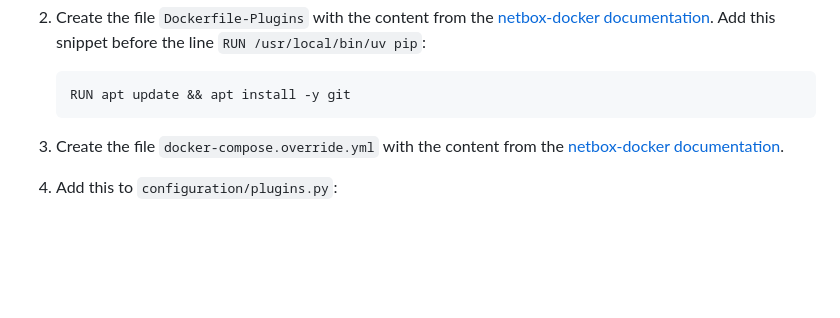
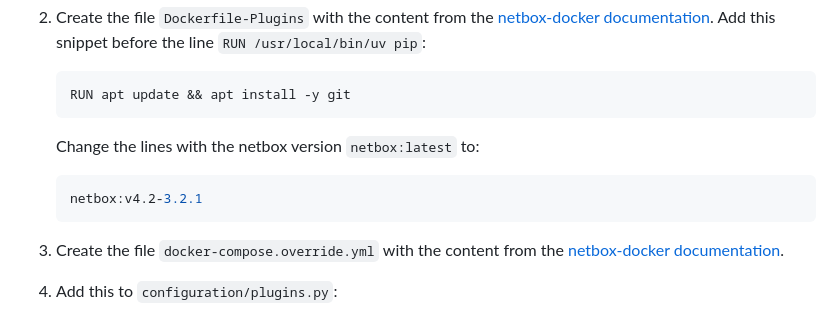
Before and after one commit to DINA-community/DDDC-Netbox-plugin, a Markdown page: README.md, the part around the change. GitHub-like rendering; blank space fills up the shorter version.

Commit message:
adjust installation guide due to breaking changes in netbox for custum fields

````diff
--- a/README.md
+++ b/README.md
@@ -44,6 +44,12 @@ The Plugin can be added to any existing or new setup of netbox-docker by followi
 
    ```bash
    RUN apt update && apt install -y git
+   ```
+
+   Change the lines with the netbox version `netbox:latest` to:
+
+   ```bash
+   netbox:v4.2-3.2.1
    ```
 
 3. Create the file `docker-compose.override.yml` with the content from the [netbox-docker documentation](https://github.com/netbox-community/netbox-docker/wiki/Using-Netbox-Plugins#user-content-docker-composeoverrideyml).
````
